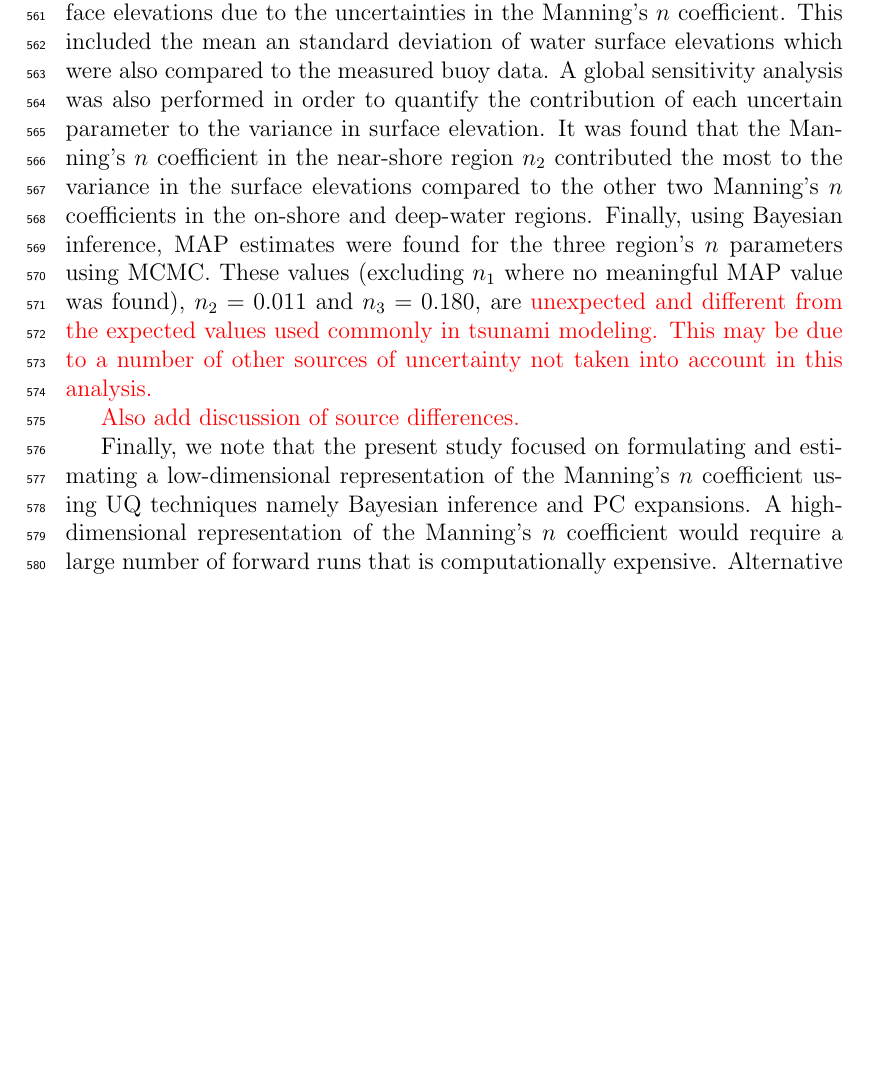
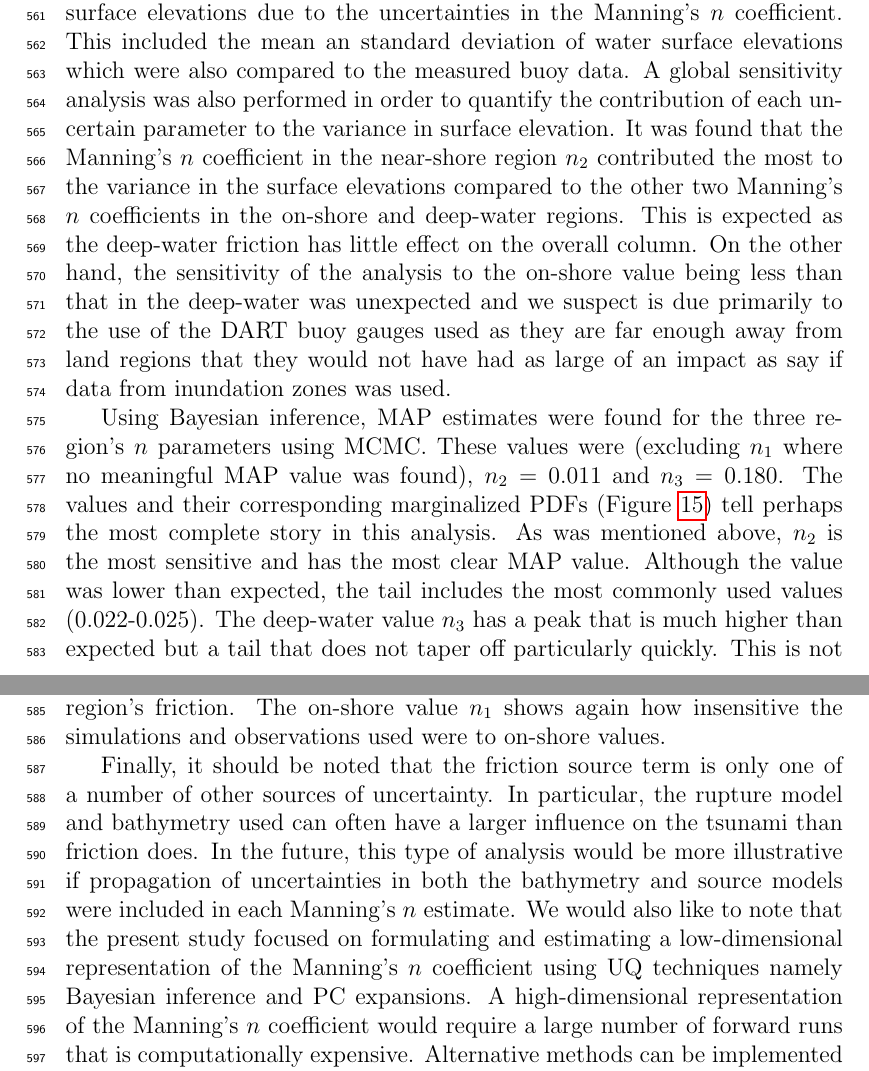
Before and after one commit to mandli/tohoku-pc, a LaTeX paper (paper/paper.tex, which reads paper/conc.tex): part of page 19 of 37 before the commit and two parts of pages 19 and 20 of 38 after it, the two joined at a grey line, cut so that both start at the same text, the shorter picture padded with empty space. Compiled offline with pdfLaTeX.

Commit message:
Rewrite discussion/conclusions section
Include discussion about uncertainties from source and bathymetry and
more discussion about the resultant marginal PDFs and MAP values.

```diff
--- a/paper/conc.tex
+++ b/paper/conc.tex
@@ -23,41 +23,36 @@ performed in order to quantify the contribution of each uncertain parameter to
 the variance in surface elevation.  It was found that the Manning's $n$
 coefficient in the near-shore region $n_2$ contributed the most to the variance
 in the surface elevations compared to the other two Manning's $n$ coefficients
-in the on-shore and deep-water regions.  Finally, using Bayesian inference, MAP
-estimates were found for the three region's $n$ parameters using MCMC.  These
-values (excluding $n_1$ where no meaningful MAP value was found), $n_2=0.011$
-and $n_3=0.180$, are \comment{unexpected and different from the expected values
-used commonly in tsunami modeling.  This may be due to a number of other sources
-of uncertainty not taken into account in this analysis.}
+in the on-shore and deep-water regions.  This is expected as the deep-water
+friction has little effect on the overall column.  On the other hand, the
+sensitivity of the analysis to the on-shore value being less than that in the
+deep-water was unexpected and we suspect is due primarily to the use of the
+DART buoy gauges used as they are far enough away from land regions that they
+would not have had as large of an impact as say if data from inundation zones
+was used.
 
-\comment{Also add discussion of source differences.}
+Using Bayesian inference, MAP estimates were found for the three region's $n$
+parameters using MCMC.  These values were (excluding $n_1$ where no meaningful
+MAP value was found), $n_2=0.011$ and $n_3=0.180$.  The values and their
+corresponding marginalized PDFs (Figure~\ref{fig:pdfs}) tell perhaps the most
+complete story in this analysis.  As was mentioned above, $n_2$ is the most
+sensitive and has the most clear MAP value.  Although the value was lower than
+expected, the tail includes the most commonly used values (0.022-0.025).  The
+deep-water value $n_3$ has a peak that is much higher than expected but a tail
+that does not taper off particularly quickly.  This is not altogether unexpected
+due to the low sensitivity of the simulations to this region's friction.  The
+on-shore value $n_1$ shows again how insensitive the simulations and
+observations used were to on-shore values.
 
-
-% The main results of this work were:
-% \begin{itemize}
-
-% \item We built a surrogate model using PC expansions that required 125 forward model runs of \geoclaw.
-% The surrogate model was tested, validated and proved to be faithful.
-
-% \item We used the PC surrogate to quantify the uncertainties in the predicted water surface elevation
-% due to the uncertainties in the Manning's $n$ coefficient. To this end, we estimated the mean and the standard deviation of water surface elevation and compared it with the measured data collected at found gauges.
-
-% \item A global sensitivity analysis was performed to quantity the contribution of each uncertain parameter to the variance in water surface elevation.  We found that the Manning’s $n$ coefficient at the shore $n_2$ is dominant and
-% contributes the most to the variance in the water surface elevation compared
-% to the other two Manning’s $n$ coefficients $n_1$ and $n_3$ for almost the
-% entire tsunami event.
-
-% \item We used Bayesian inference and identified the following MAP
-% estimates for the three $n$ parameters using MCMC, namely $n_2=0.011$ and
-% $n_3=0.180$, while for $n_1$ no meaningful MAP value could be determined from the
-% available data.
-
-% \end{itemize}
-
-Finally, we note that the present study focused on formulating and estimating a
-low-dimensional representation of the Manning's $n$ coefficient using UQ
-techniques namely Bayesian inference and PC expansions.  A high-dimensional
-representation of the Manning's $n$ coefficient would require a large number of
-forward runs that is computationally expensive.  Alternative methods can be
-implemented to reduce the dimensionality of the problem and will be the
-objective of a future study.
+Finally, it should be noted that the friction source term is only one of a
+number of other sources of uncertainty.  In particular, the rupture model and
+bathymetry used can often have a larger influence on the tsunami than friction
+does.  In the future, this type of analysis would be more illustrative if
+propagation of uncertainties in both the bathymetry and source models were
+included in each Manning's $n$ estimate.  We would also like to note that the
+present study focused on formulating and estimating a low-dimensional
+representation of the Manning's $n$ coefficient using UQ techniques namely
+Bayesian inference and PC expansions.  A high-dimensional representation of the
+Manning's $n$ coefficient would require a large number of forward runs that is
+computationally expensive.  Alternative methods can be implemented to reduce the
+dimensionality of the problem and will be the objective of a future study.
--- a/paper/paper.tex
+++ b/paper/paper.tex
@@ -28,9 +28,9 @@
 \usepackage{ifpdf} % For declaring rules for graphics below
 
 \usepackage{latexsym,amssymb,amsmath,color}
-\newcommand{\revised}[1]{\textcolor{blue}{{#1}}}
-\newcommand{\comment}[1]{\textcolor{red}{{#1}}}
-\newcommand{\alert}[1]{\textbf{\textcolor{red}{{#1}}}}
+% \newcommand{\revised}[1]{\textcolor{blue}{{#1}}}
+% \newcommand{\comment}[1]{\textcolor{red}{{#1}}}
+% \newcommand{\alert}[1]{\textbf{\textcolor{red}{{#1}}}}
 \newcommand{\be}{\begin{equation}}
 \newcommand{\ee}{\end{equation}}
 \newcommand{\xxi}{\vec{\xi}}
```
Also changed, not shown: paper/conc.tex (2 more changed lines).
